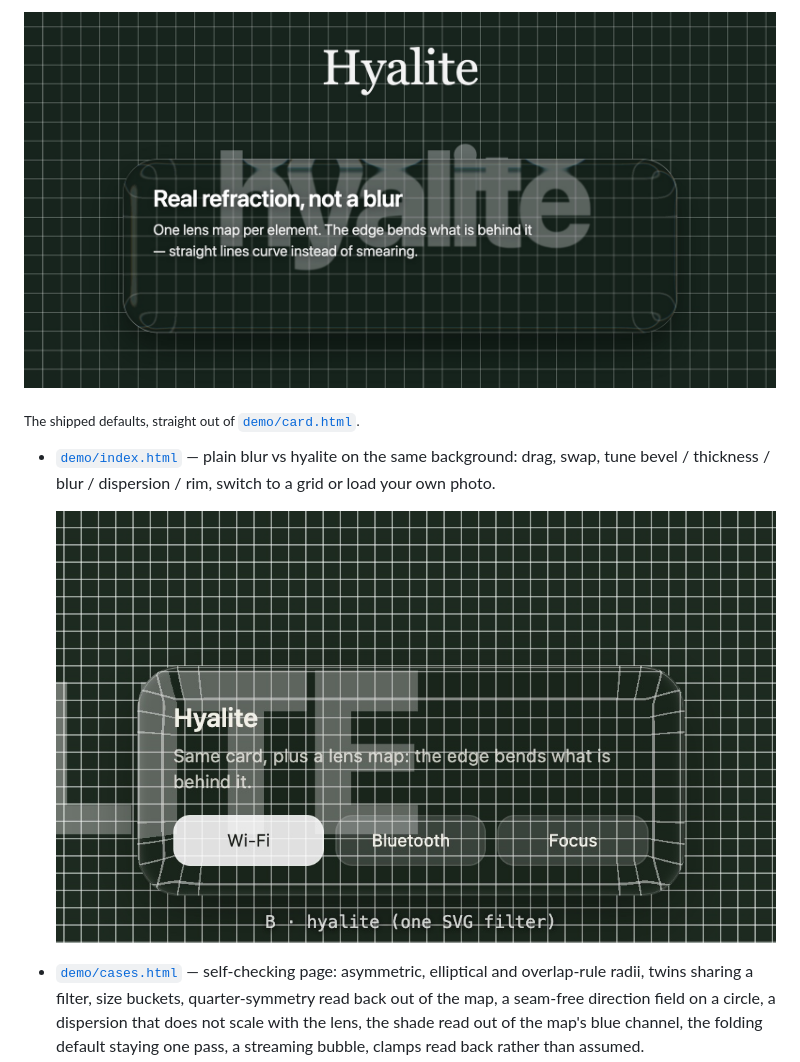
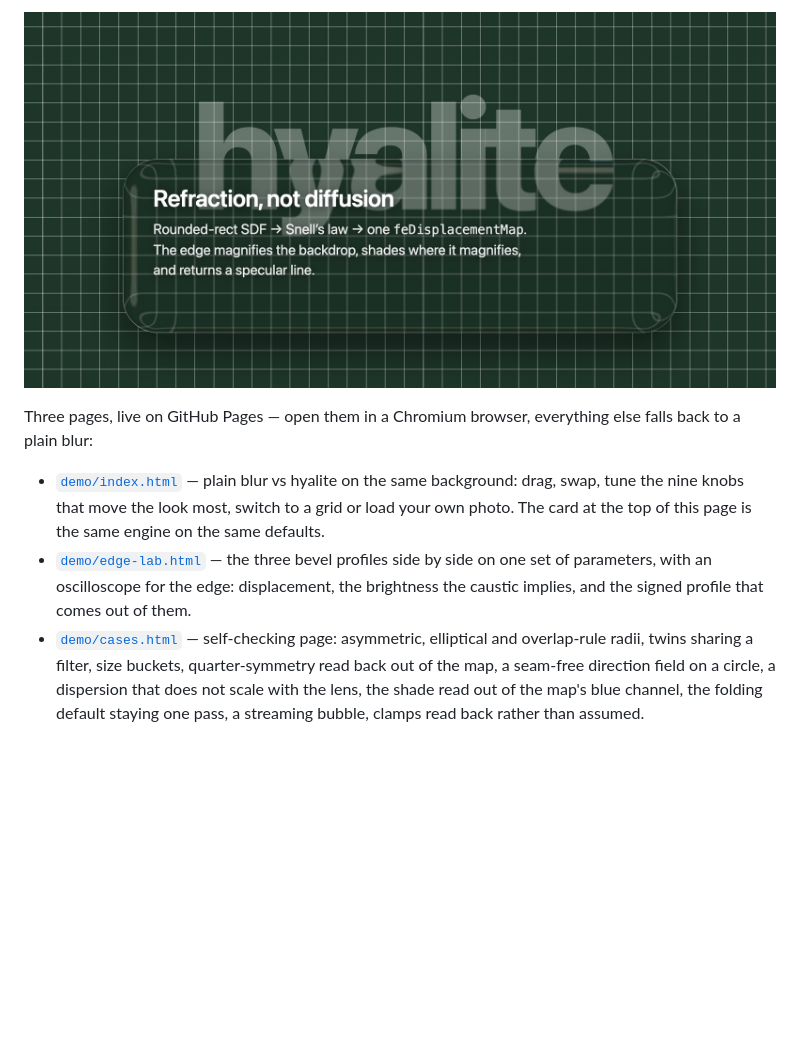
Before and after one commit to VII-Cae/hyalite--liquid-glass, a Markdown page: README.md, the part around one of its changes. Rendered like a GitHub page; pictures changed too: demo/shots/card.jpg, demo/shots/playground-grid.jpg (deleted); blank space fills up the shorter version.

```diff
--- a/README.md
+++ b/README.md
@@ -11,10 +9,9 @@ Hyalite treats an element as a slab of glass with a bevelled edge. For the eleme
 ![A glass card over a grid and a big word: outside the card the ruling stays straight, under its edge it curves.](demo/shots/card.jpg)
 
-<sub>The shipped defaults, straight out of <a href="demo/card.html"><code>demo/card.html</code></a>.</sub>
+Three pages, live on GitHub Pages — open them in a Chromium browser, everything else falls back to a plain blur:
 
-- [`demo/index.html`](https://vii-cae.github.io/hyalite--liquid-glass/demo/index.html) — plain blur vs hyalite on the same background: drag, swap, tune bevel / thickness / blur / dispersion / rim, switch to a grid or load your own photo.
-
-  ![The lens on a grid: the field fans into the corners, nothing folds, nothing creases.](demo/shots/playground-grid.jpg)
+- [`demo/index.html`](https://vii-cae.github.io/hyalite--liquid-glass/demo/index.html) — plain blur vs hyalite on the same background: drag, swap, tune the nine knobs that move the look most, switch to a grid or load your own photo. The card at the top of this page is the same engine on the same defaults.
+- [`demo/edge-lab.html`](https://vii-cae.github.io/hyalite--liquid-glass/demo/edge-lab.html) — the three bevel profiles side by side on one set of parameters, with an oscilloscope for the edge: displacement, the brightness the caustic implies, and the signed profile that comes out of them.
 - [`demo/cases.html`](https://vii-cae.github.io/hyalite--liquid-glass/demo/cases.html) — self-checking page: asymmetric, elliptical and overlap-rule radii, twins sharing a filter, size buckets, quarter-symmetry read back out of the map, a seam-free direction field on a circle, a dispersion that does not scale with the lens, the shade read out of the map's blue channel, the folding default staying one pass, a streaming bubble, clamps read back rather than assumed.
 - [`demo/run-cases.mjs`](https://github.com/VII-Cae/hyalite--liquid-glass/blob/main/demo/run-cases.mjs) — not a page to open: a command-line script that runs `cases.html` in a real headless Chromium and prints red/green with an exit code. `npm test`, or `node demo/run-cases.mjs` (Node 22+, no dependencies). Real time on purpose — `--virtual-time-budget` fast-forwards timers without promising frames, and two cases wait on a `requestAnimationFrame` ramp and a `ResizeObserver`, so under virtual time they report false failures.
 
```
Also changed, not shown: other parts of README.md (+0 -2 lines), README.zh-CN.md (+3 -6 lines), demo/shots/playground-stripes.jpg (deleted), 2 other files.
